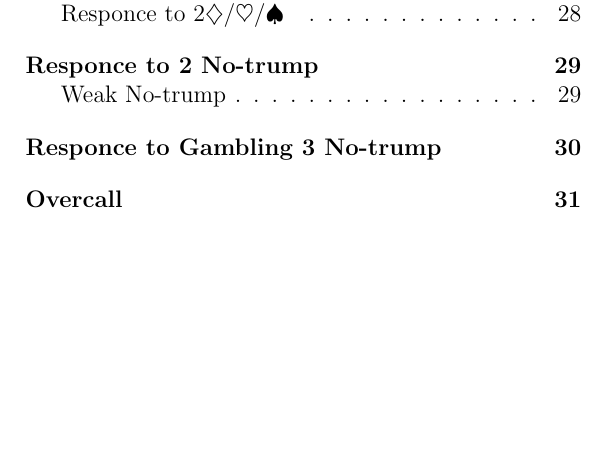
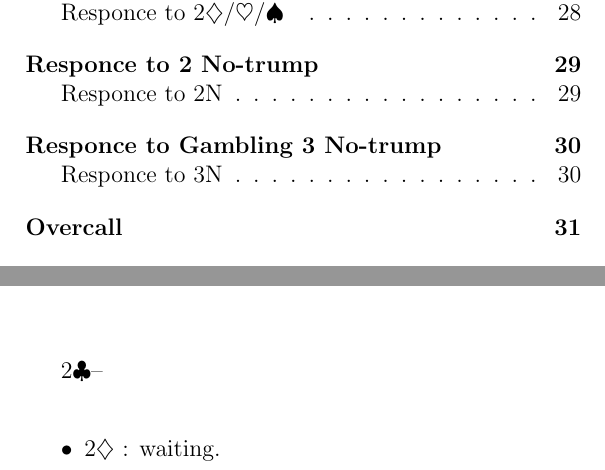
Before and after one commit to cschenio/bridge_system, a LaTeX document (system.tex): part of page 3 of 37 before the commit and two parts of pages 3 and 27 of 37 after it, the two joined at a grey line, cut so that both start at the same text, the shorter picture padded with empty space. Compiled offline with pdfLaTeX.

Commit message:
your message here

```diff
--- a/system.tex
+++ b/system.tex
@@ -538,8 +538,15 @@
 	\item \cl{4}/\di{4} : Transfer to \he{4}/\sp{}.
 	\item \he{4}/\sp{4} : To play.
 	\end{itemize}
+
 \chapter*{Responce to \cl{2}}
 	\addcontentsline{toc}{chapter}{Responce to \cl{2}}
+	\addcontentsline{toc}{section}{Responce to \cl{2}}
+	\cl{2}--\\
+	\begin{itemize}
+	\item \di{2} : waiting.
+	\end{itemize}
+
 \chapter*{Responce to \di{2}/\he{}/\sp{}}
 	\addcontentsline{toc}{chapter}{Responce to \di{2}/\he{}/\sp{}}
 	\addcontentsline{toc}{section}{Responce to \di{2}/\he{}/\sp{}}
```
Also changed, not shown: system.pdf, system.tex (6 more changed lines), 4 other files.
